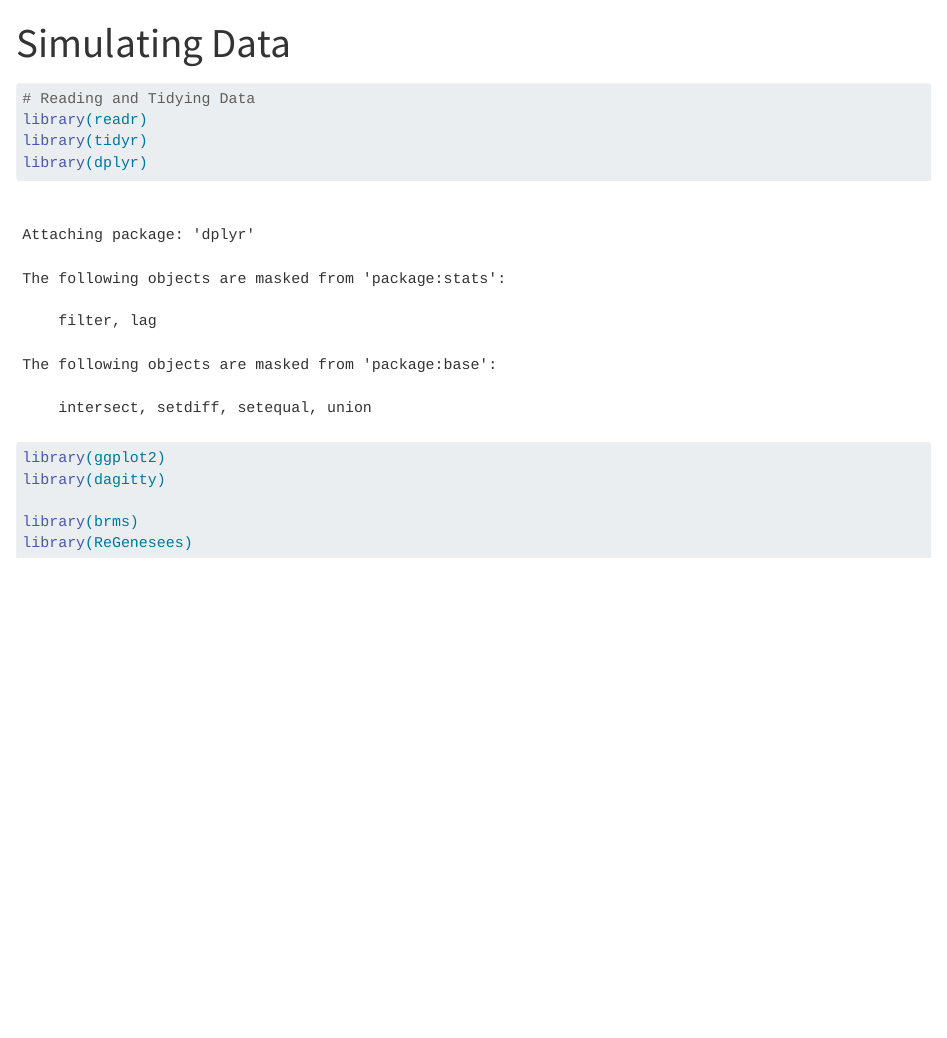
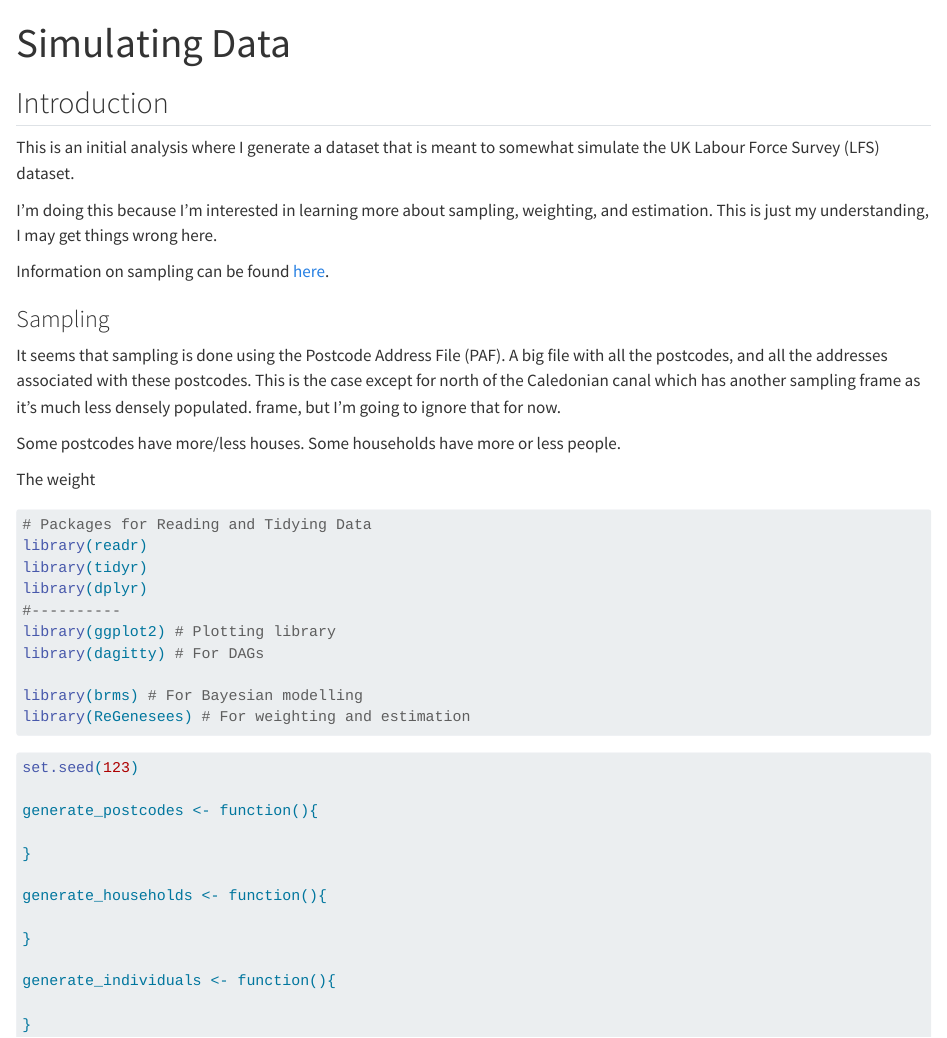
Before and after one commit to l-gorman/sampling_simulation, a Quarto document (notebooks/simulate_dataset.qmd): the page in a window 1100 px wide, from its top. Rendered offline with R 4.5, knitr and Pandoc in place of Quarto, with nearby package versions.

Commit message:
commiting initial notebook

````diff
--- a/notebooks/simulate_dataset.qmd
+++ b/notebooks/simulate_dataset.qmd
@@ -4,15 +4,69 @@ format: html
 editor: visual
 ---
 
+## Introduction
+
+This is an initial analysis where I
+generate a dataset that is meant to somewhat
+simulate the UK Labour Force Survey (LFS) dataset.
+
+I'm doing this because I'm interested in learning
+more about sampling, weighting, and estimation. This
+is just my understanding, I may get things wrong here.
+
+Information on sampling can be found [here](https://www.ons.gov.uk/employmentandlabourmarket/peopleinwork/employmentandemployeetypes/methodologies/labourforcesurveylfsqmi).
+
+### Sampling
+
+It seems that sampling is done using the Postcode Address
+File (PAF). A big file with all the postcodes, and all the
+addresses associated with these postcodes. This is the case
+except for north of the Caledonian canal which has another
+sampling frame as it's much less densely populated.
+frame, but I'm going to ignore that for now.
+
+Some postcodes have more/less houses. Some households
+have more or less people.
+
+The weight
+
+
+
+
 ```{r}
-# Reading and Tidying Data
+#| message: false
+#| warning: false
+#| error: false
+# Packages for Reading and Tidying Data
 library(readr)
 library(tidyr)
 library(dplyr)
+#----------
+library(ggplot2) # Plotting library
+library(dagitty) # For DAGs
+
+library(brms) # For Bayesian modelling
+library(ReGenesees) # For weighting and estimation
+```
 
 
-library(ggplot2)
-library(dagitty)
+```{r}
 
-library(brms)
-library(ReGenesees)
+set.seed(123)
+
+generate_postcodes <- function(){
+
+}
+
+generate_households <- function(){
+
+}
+
+generate_individuals <- function(){
+
+}
+
+
+
+
+```
````
